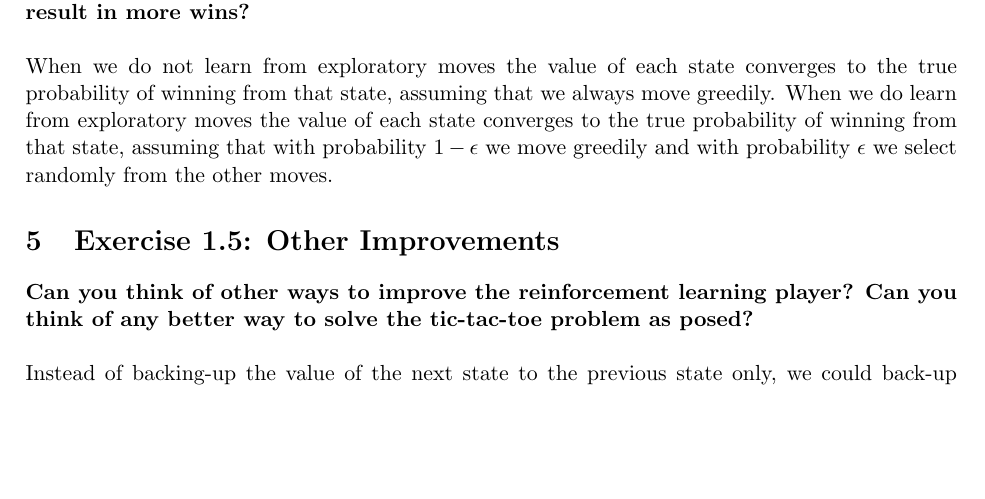
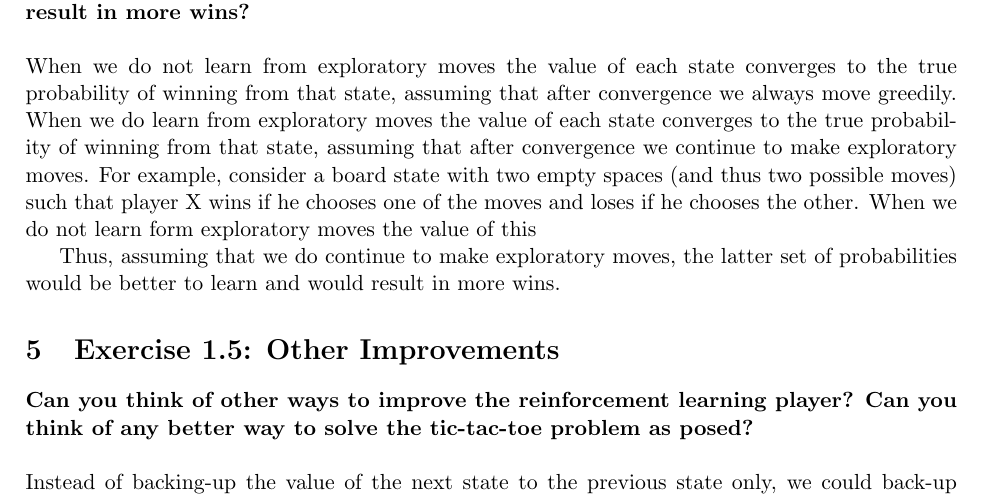
Before and after one commit to rafarui/reinforcement-learning-book, a LaTeX document (chapter1/latex/solutions.tex): part of page 2 of 2, cut so that both start at the same text, the shorter picture padded with empty space. Compiled offline with pdfLaTeX.

Commit message:
update answers

```diff
--- a/chapter1/latex/solutions.tex
+++ b/chapter1/latex/solutions.tex
@@ -82,7 +82,10 @@ It would likely play worse than a nongreedy player. To begin with, all non-termi
 
 \textbf{Suppose learning updates occurred after all moves, including exploratory moves. If the step-size parameter is appropriately reduced over time (but not the tendency to explore), then the state values would converge to a different set of probabilities. What (conceptually) are the two sets of probabilities computed when we do, and when we do not, learn from exploratory moves? Assuming that we do continue to make exploratory moves, which set of probabilities might be better to learn? Which would result in more wins?}
 \\ \\
-When we do not learn from exploratory moves the value of each state converges to the true probability of winning from that state, assuming that we always move greedily. When we do learn from exploratory moves the value of each state converges to the true probability of winning from that state, assuming that with probability $1-\epsilon$ we move greedily and with probability $\epsilon$ we select randomly from the other moves.
+When we do not learn from exploratory moves the value of each state converges to the true probability of winning from that state, assuming that after convergence we always move greedily. When we do learn from exploratory moves the value of each state converges to the true probability of winning from that state, assuming that after convergence we continue to make exploratory moves. For example, consider a board state with two empty spaces (and thus two possible moves) such that player X wins if he chooses one of the moves and loses if he chooses the other. When we do not learn form exploratory moves the value of this
+
+
+Thus, assuming that we do continue to make exploratory moves, the latter set of probabilities would be better to learn and would result in more wins.
 
 \section{Exercise 1.5: Other Improvements}
 
```
Also changed, not shown: chapter1/latex/solutions.pdf, 2 other files.
